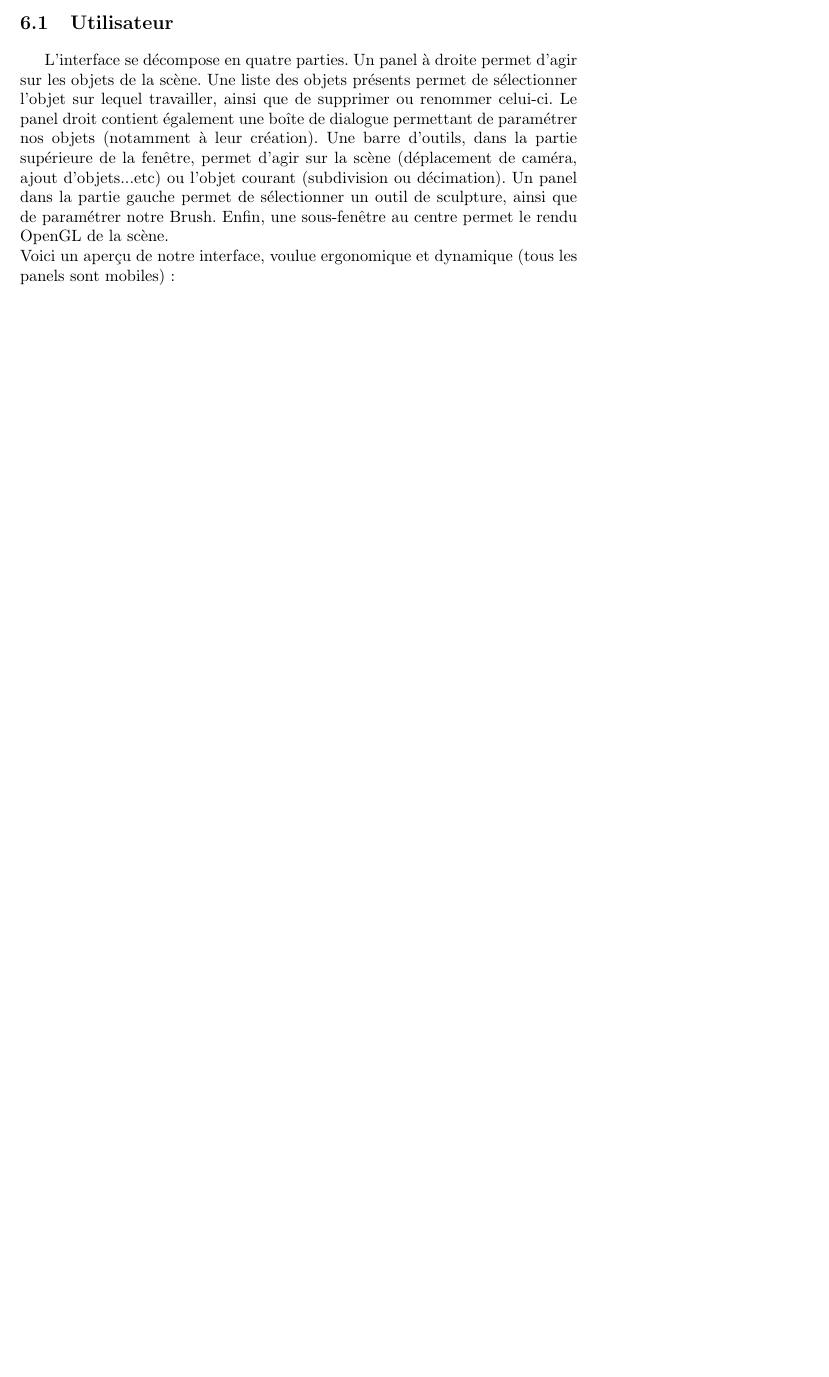
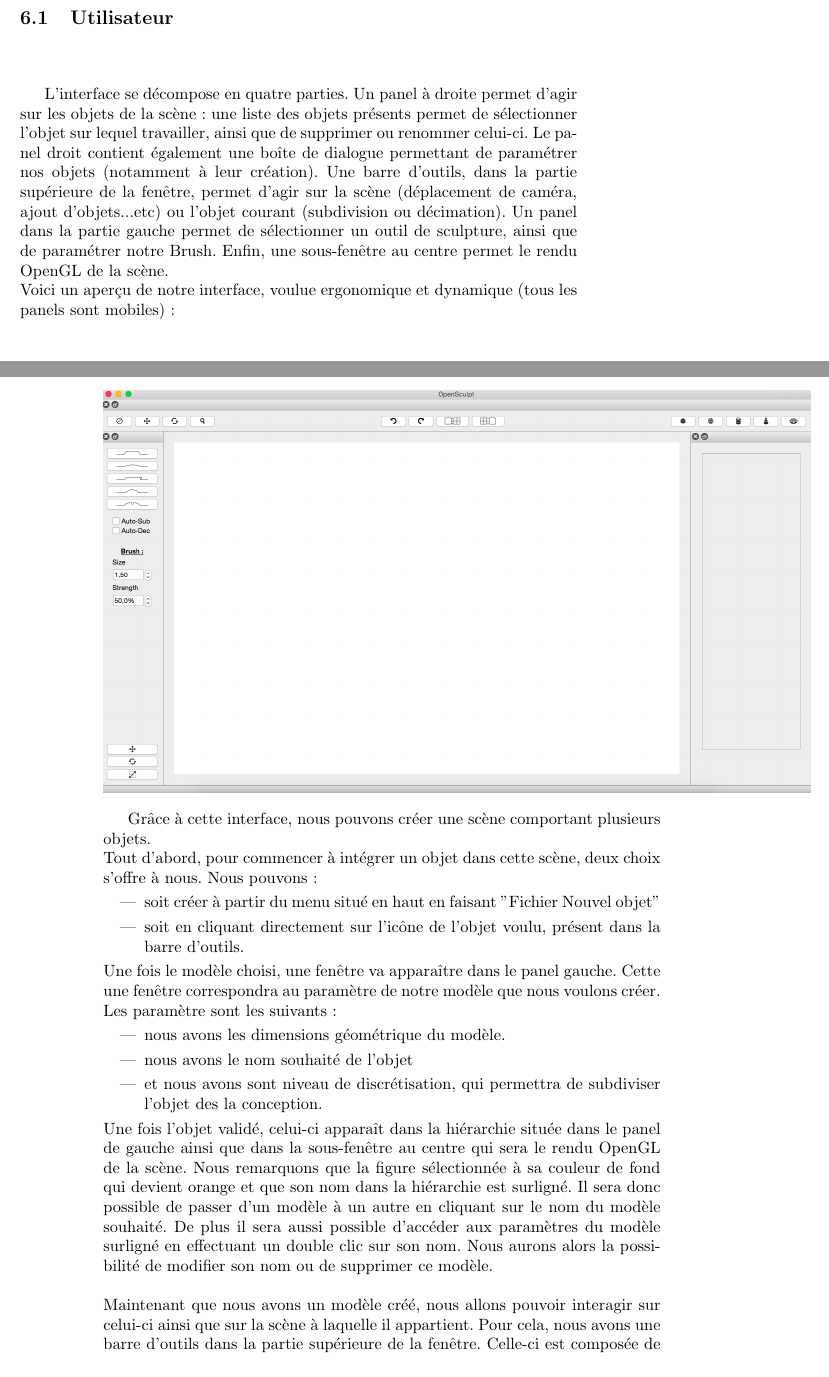
Before and after one commit to slvrgauthier/OpenSculpt, a LaTeX thesis (Documentation/Rapport.tex): part of page 27 of 38 before the commit and two parts of pages 27 and 28 of 40 after it, the two joined at a grey line, cut so that both start at the same text, the shorter picture padded with empty space. The pictures show the PDF file Documentation/Rapport.pdf that the author committed with the source.

Commit message:
Ajout de la partie utilisateur dans le manuel

```diff
--- a/Documentation/Rapport.tex
+++ b/Documentation/Rapport.tex
@@ -642,6 +642,25 @@
 			permettant de paramétrer nos objets (notamment à leur création). Une barre d'outils, dans la partie supérieure de la fenêtre, permet d'agir
 			sur la scène (déplacement de caméra, ajout d'objets...etc) ou l'objet courant (subdivision ou décimation). Un panel dans la partie gauche permet
 			de sélectionner un outil de sculpture, ainsi que de paramétrer notre Brush. Enfin, une sous-fenêtre au centre permet le rendu OpenGL de la scène.
-			\\Voici un aperçu de notre interface, voulue ergonomique et dynamique (tous les panels sont mobiles) :
+			\\Voici un aperçu de notre interface, voulue ergonomique et dynamique (tous les panels sont mobiles) : \\
+			\begin{center}
+				\includegraphics[scale=0.3]{img/interface.png}
+	                 \end{center}
 
-			% TODO : Yannick : image de l'interface avec explications, raccourcis clavier, menus...etc
+	                 Gr\^ace \`a cette interface, nous pouvons cr\'eer une sc\`ene comportant plusieurs objets.
+	                 \\ Tout d'abord, pour commencer \`a int\'egrer un objet dans cette sc\`ene, deux choix s'offre \`a nous. Nous pouvons :
+	                 	\begin{itemize}
+					\item soit cr\'eer \`a partir du menu situ\'e en haut en faisant "Fichier  Nouvel objet"
+				         \item soit en cliquant directement sur l'ic\^one de l'objet voulu, pr\'esent dans la barre d'outils.
+				\end{itemize}
+			Une fois le mod\`ele choisi, une fen\^etre va appara\^itre dans le panel gauche. Cette une fen\^etre correspondra au param\`etre de notre mod\`ele que nous voulons cr\'eer.  Les param\`etre sont les suivants :
+			\begin{itemize}
+					\item nous avons les dimensions g\'eom\'etrique du mod\`ele.
+				         \item nous avons le nom souhait\'e de l'objet
+				         \item et nous avons sont niveau de discr\'etisation, qui permettra de subdiviser l'objet des la conception.
+			\end{itemize}
+			Une fois l'objet valid\'e, celui-ci appara\^it dans la hi\'erarchie situ\'ee dans le panel de gauche ainsi que dans la sous-fenêtre au centre qui sera le rendu OpenGL de la scène. Nous remarquons que la figure s\'electionn\'ee \`a sa couleur de fond qui devient orange et que son nom dans la hi\'erarchie est surlign\'e. Il sera donc possible de passer d'un mod\`ele \`a un autre en cliquant sur le nom du mod\`ele souhait\'e. De plus il sera aussi possible d'acc\'eder aux param\`etres du mod\`ele surlign\'e en effectuant un double clic sur son nom. Nous aurons alors la possibilit\'e de modifier son nom ou de supprimer ce mod\`ele.\\
+			\\Maintenant que nous avons un mod\`ele cr\'e\'e, nous allons pouvoir interagir sur celui-ci ainsi que sur la sc\`ene \`a laquelle il appartient.
+			Pour cela, nous avons une barre d'outils dans la partie supérieure de la fenêtre. Celle-ci est compos\'ee de plusieurs boutons auxquels sont associ\'es des raccourcis.\\
+			Tout'abord, les boutons \`a gauche permettront d'agir sur la  sc\`ene. En effet nous aurons :
+			\begin{itemize}
@@ -647,0 +671,5 @@
+			\end{itemize}
+
+			Puis les boutons au centre permettront de subdiviser ou de d\'ecimer le mod\`ele, ayant chacun comme raccourci "Ctrl+S" et "Ctrl+D".
+			Enfin, nous aurons les boutons permettant de cr\'eer l'objet correspondant au mod\`ele. choisi. Chaque mod\`ele. a un raccourci qui lui est propre :
+			\begin{itemize}
@@ -647,0 +681 @@
+			\end{itemize}
@@ -647,0 +687 @@
+			\begin{itemize}
@@ -647,0 +691,4 @@
+			\end{itemize}
+
+			Puis, nous avons les boutons en haut du panel qui permettront d'ex\'ecuter des transformations possibles sur notre objet. Nous aurons donc :
+			\begin{itemize}
@@ -647,0 +700,4 @@
+				\end{itemize}
+
+			Enfin, au centre, nous avons plusieurs param\`etres r\'eglables agissant sur notre objet. Nous aurons donc :
+			\begin{itemize}
@@ -647,0 +707 @@
+			\end{itemize}
```
Also changed, not shown: Documentation/Rapport.pdf, Documentation/img/interface.png (added), Documentation/Rapport.tex (34 more changed lines), 3 other files.
